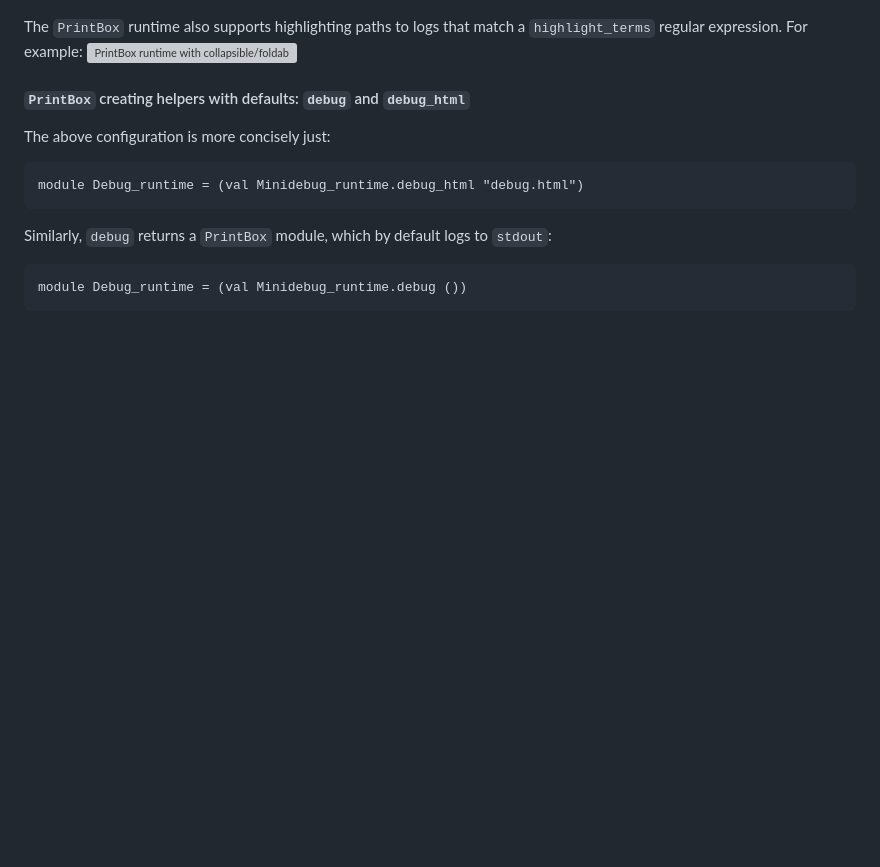
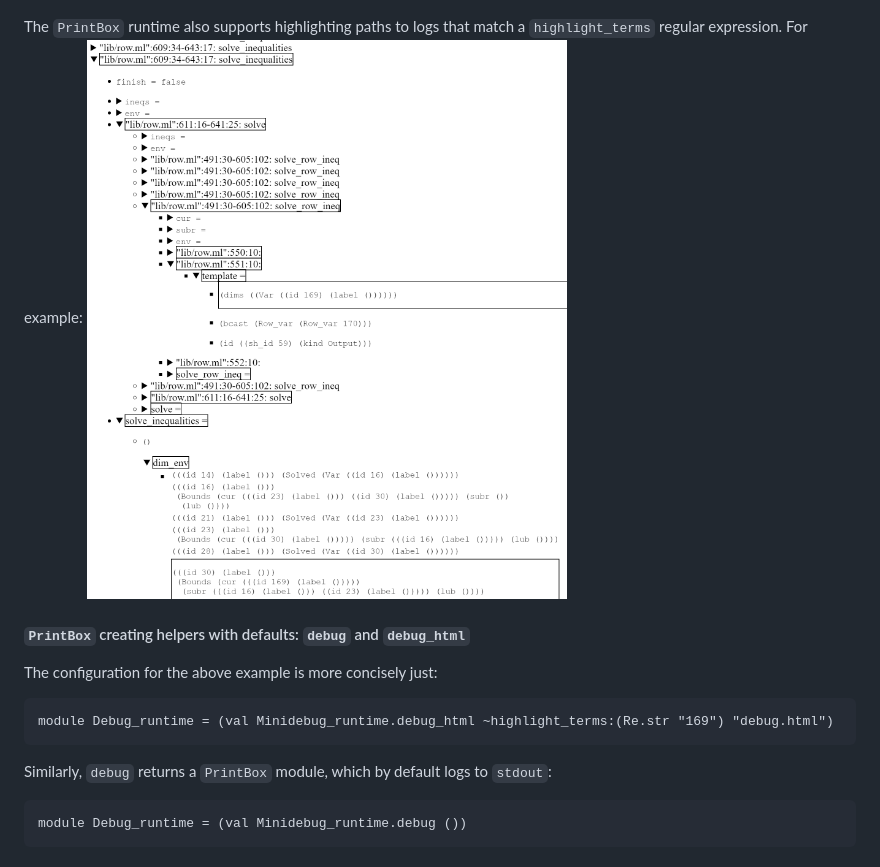
Before and after one commit to lukstafi/ppx_minidebug, a Markdown page: README.md, the part around the change. Rendered like a GitHub page; pictures changed too: docs/ppx_minidebug-highlight_term_169.png (added); blank space fills up the shorter version; grey boxes are pictures that could not be loaded.

Commit message:
Tweak highlighting doc, bump version to 0.7.0

````diff
--- a/README.md
+++ b/README.md
@@ -139,14 +139,14 @@ Here we also convert the logged `sexp` values (with at least 50 atoms) to trees.
 
 The `PrintBox` runtime also supports highlighting paths to logs that match a `highlight_terms`
 regular expression. For example:
-![PrintBox runtime with collapsible/foldable trees](docs/ppx_minidebug-html_highlights.png)
+![PrintBox runtime with collapsible/foldable trees](docs/ppx_minidebug-highlight_term_169.png)
 
 #### `PrintBox` creating helpers with defaults: `debug` and `debug_html`
 
-The above configuration is more concisely just:
+The configuration for the above example is more concisely just:
 
 ```ocaml
-module Debug_runtime = (val Minidebug_runtime.debug_html "debug.html")
+module Debug_runtime = (val Minidebug_runtime.debug_html ~highlight_terms:(Re.str "169") "debug.html")
 ```
 
 Similarly, `debug` returns a `PrintBox` module, which by default logs to `stdout`:
````
Also changed, not shown: CHANGELOG.md (+1 -1 lines), 3 other files.
